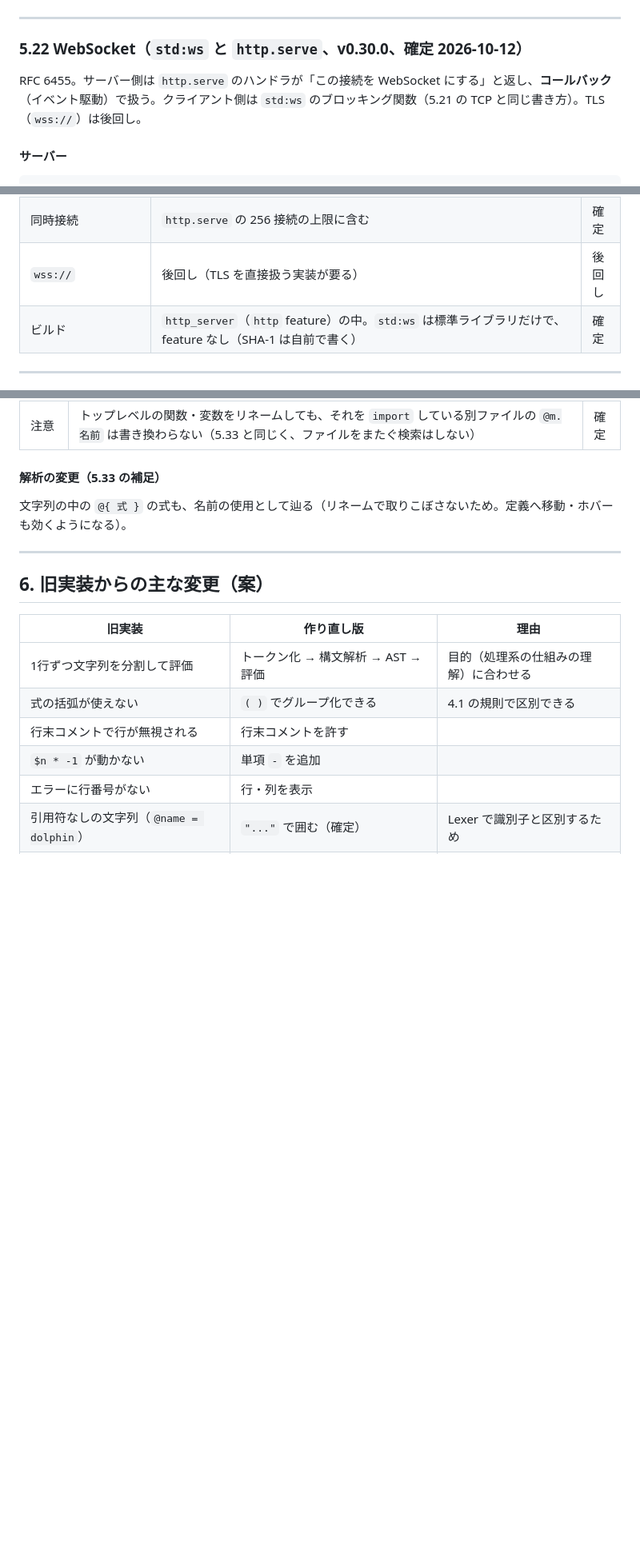
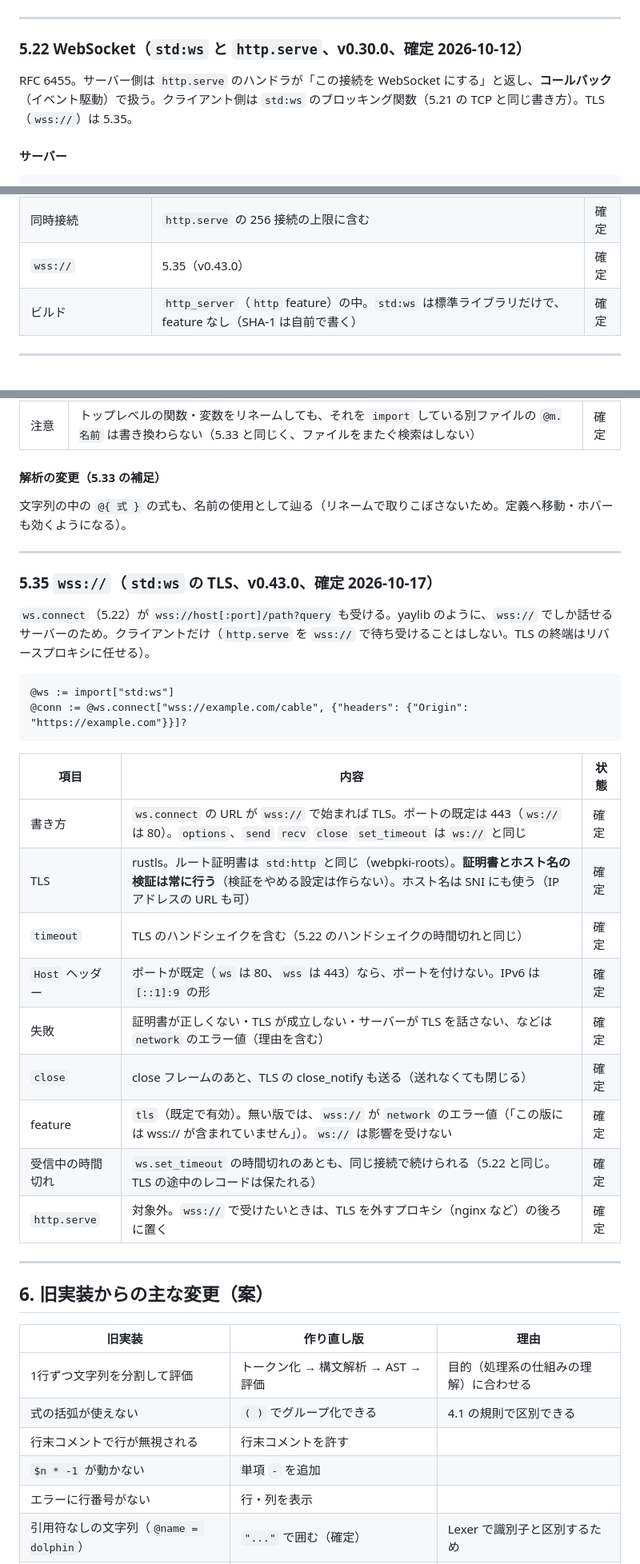
Before and after one commit to sonp-2/dolphin, a Markdown page: docs/design.md, 3 parts joined by grey strips. Shown at 80% size. Rendered like a GitHub page; blank space fills up the shorter version.

Commit message:
設計書に v0.43.0（wss://）の仕様を書く

````diff
--- a/docs/design.md
+++ b/docs/design.md
@@ -921,7 +921,7 @@ log[@net.read_line[@conn]?]
 
 ### 5.22 WebSocket（`std:ws` と `http.serve`、v0.30.0、確定 2026-10-12）
 
-RFC 6455。サーバー側は `http.serve` のハンドラが「この接続を WebSocket にする」と返し、**コールバック**（イベント駆動）で扱う。クライアント側は `std:ws` のブロッキング関数（5.21 の TCP と同じ書き方）。TLS（`wss://`）は後回し。
+RFC 6455。サーバー側は `http.serve` のハンドラが「この接続を WebSocket にする」と返し、**コールバック**（イベント駆動）で扱う。クライアント側は `std:ws` のブロッキング関数（5.21 の TCP と同じ書き方）。TLS（`wss://`）は 5.35。
 
 #### サーバー
 
@@ -968,7 +968,7 @@ RFC 6455。サーバー側は `http.serve` のハンドラが「この接続を
 | `Origin` `Sec-WebSocket-Protocol` | 見ない・扱わない（認証や許可は、ハンドラが `@req{"headers"}` を見て決める） | 確定 |
 | 圧縮（permessage-deflate） | 扱わない（申し出られても使わない） | 確定 |
 | 同時接続 | `http.serve` の 256 接続の上限に含む | 確定 |
-| `wss://` | 後回し（TLS を直接扱う実装が要る） | 後回し |
+| `wss://` | 5.35（v0.43.0） | 確定 |
 | ビルド | `http_server`（`http` feature）の中。`std:ws` は標準ライブラリだけで、feature なし（SHA-1 は自前で書く） | 確定 |
 
 ---
@@ -1499,6 +1499,29 @@ VS Code 拡張（`editors/vscode`）は、`dolphin lsp` を起動する小さな
 
 ---
 
+### 5.35 `wss://`（`std:ws` の TLS、v0.43.0、確定 2026-10-17）
+
+`ws.connect`（5.22）が `wss://host[:port]/path?query` も受ける。yaylib のように、`wss://` でしか話せるサーバーのため。クライアントだけ（`http.serve` を `wss://` で待ち受けることはしない。TLS の終端はリバースプロキシに任せる）。
+
+```
+@ws := import["std:ws"]
+@conn := @ws.connect["wss://example.com/cable", {"headers": {"Origin": "https://example.com"}}]?
+```
+
+| 項目 | 内容 | 状態 |
+|---|---|---|
+| 書き方 | `ws.connect` の URL が `wss://` で始まれば TLS。ポートの既定は 443（`ws://` は 80）。`options`、`send` `recv` `close` `set_timeout` は `ws://` と同じ | 確定 |
+| TLS | rustls。ルート証明書は `std:http` と同じ（webpki-roots）。**証明書とホスト名の検証は常に行う**（検証をやめる設定は作らない）。ホスト名は SNI にも使う（IP アドレスの URL も可） | 確定 |
+| `timeout` | TLS のハンドシェイクを含む（5.22 のハンドシェイクの時間切れと同じ） | 確定 |
+| `Host` ヘッダー | ポートが既定（`ws` は 80、`wss` は 443）なら、ポートを付けない。IPv6 は `[::1]:9` の形 | 確定 |
+| 失敗 | 証明書が正しくない・TLS が成立しない・サーバーが TLS を話さない、などは `network` のエラー値（理由を含む） | 確定 |
+| `close` | close フレームのあと、TLS の close_notify も送る（送れなくても閉じる） | 確定 |
+| feature | `tls`（既定で有効）。無い版では、`wss://` が `network` のエラー値（「この版には wss:// が含まれていません」）。`ws://` は影響を受けない | 確定 |
+| 受信中の時間切れ | `ws.set_timeout` の時間切れのあとも、同じ接続で続けられる（5.22 と同じ。TLS の途中のレコードは保たれる） | 確定 |
+| `http.serve` | 対象外。`wss://` で受けたいときは、TLS を外すプロキシ（nginx など）の後ろに置く | 確定 |
+
+---
+
 ## 6. 旧実装からの主な変更（案）
 
 | 旧実装 | 作り直し版 | 理由 |
````
